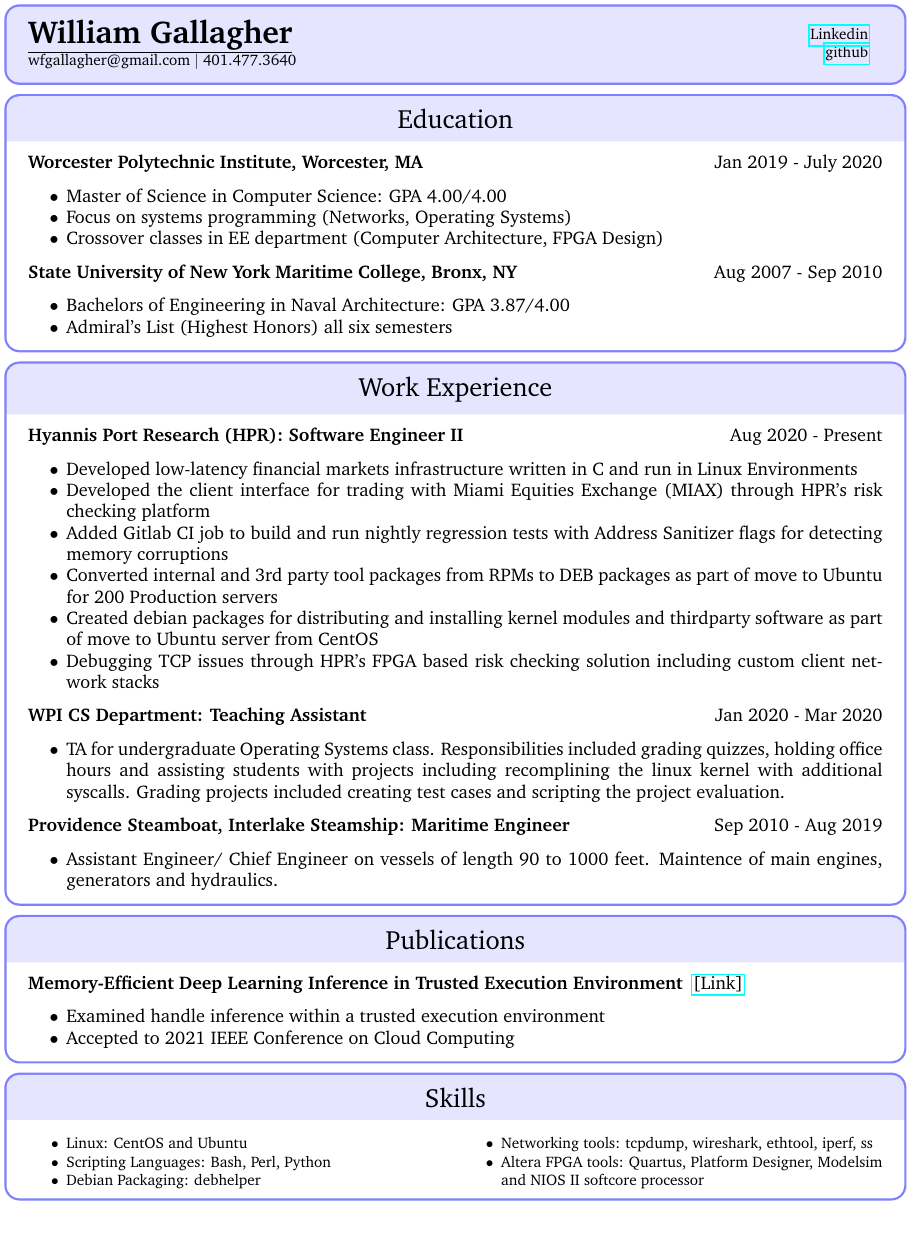
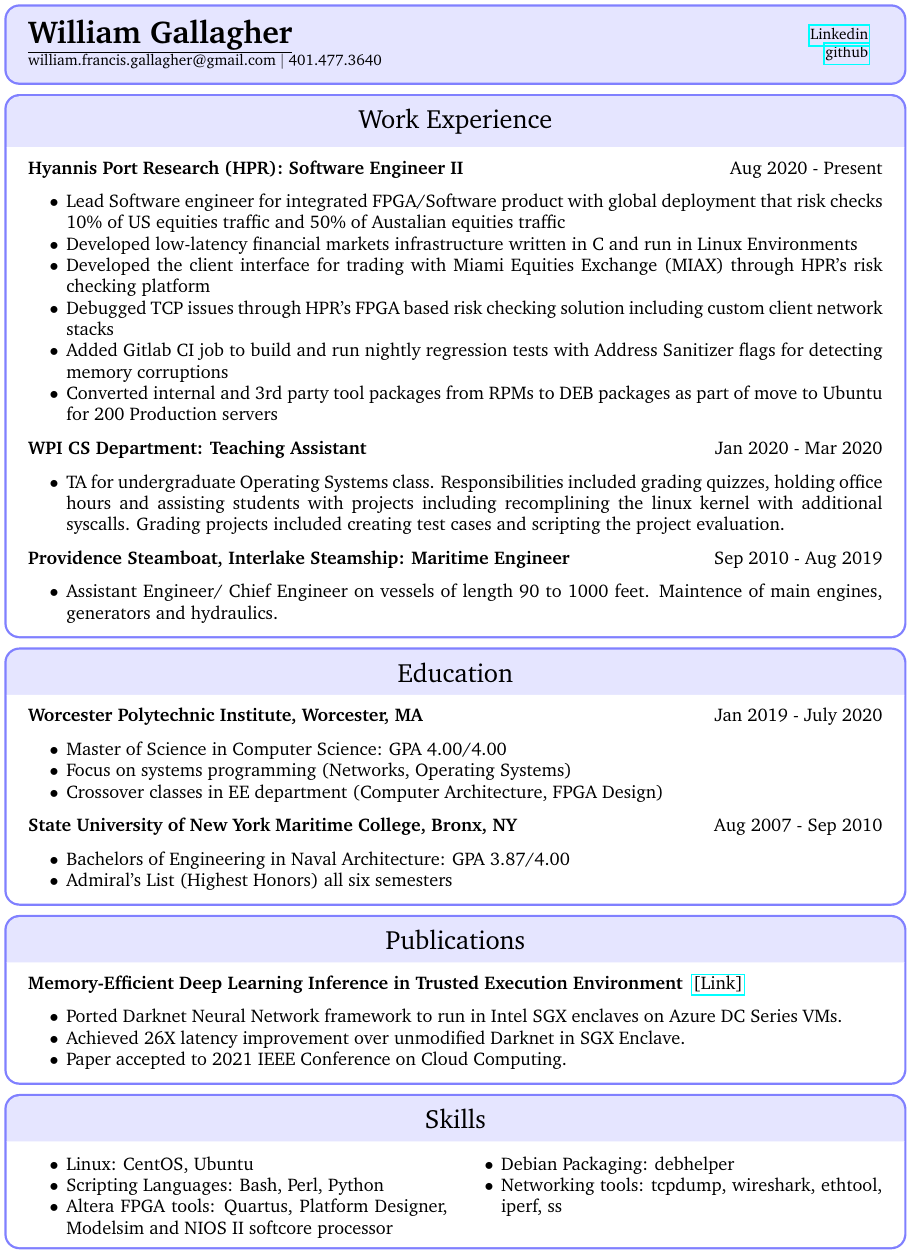
Before and after one commit to william-gallagher/resume, a LaTeX CV (resume.tex): part of the page, cut so that both start at the same text, the shorter picture padded with empty space. Compiled offline with pdfLaTeX.

Commit message:
I think its ready for applications

```diff
--- a/resume.tex
+++ b/resume.tex
@@ -27,7 +27,7 @@
 \begin{tcolorbox}
   \begin{minipage}{.5\textwidth}
     \underline{\huge{\textbf{William Gallagher}}}\\
-    \normalsize{wfgallagher@gmail.com}
+    \normalsize{william.francis.gallagher@gmail.com}
     \textbar
     \normalsize{ 401.477.3640}
   \end{minipage}
@@ -50,6 +50,45 @@
 \end{tcolorbox}
 
 \tcbset{skin=bicolor,colframe=blue!50!white,colback=blue!10,colbacklower=white!100,arc=3mm}
+\begin{tcolorbox}
+
+  {\fontfamily{bch}\selectfont
+    \begin{center}
+      \LARGE{Work Experience}
+    \end{center}
+  }
+
+  \tcblower
+
+  \large{\textbf{Hyannis Port Research (HPR): Software Engineer II}}
+  \hfill
+  \large{Aug 2020 - Present}
+  \begin{itemize}[noitemsep]
+    \item Lead Software engineer for integrated FPGA/Software product with global deployment that risk checks 10\% of US equities traffic and 50\% of Austalian equities traffic
+    \item Developed low-latency financial markets infrastructure written in C and run in Linux Environments
+    \item Developed the client interface for trading with Miami Equities Exchange (MIAX) through HPR's risk checking platform
+    \item Debugged TCP issues through HPR's FPGA based risk checking solution including custom client network stacks
+    \item Added Gitlab CI job to build and run nightly regression tests with Address Sanitizer flags for detecting memory corruptions
+    \item Converted internal and 3rd party tool packages from RPMs to DEB packages as part of move to Ubuntu for 200 Production servers
+    %\item Created debian packages for distributing and installing kernel modules and thirdparty software as part of move to Ubuntu server from CentOS
+  \end{itemize}
+
+  \large{\textbf{WPI CS Department: Teaching Assistant}}
+  \hfill
+  \large{Jan 2020 - Mar 2020}
+  \begin{itemize}[noitemsep]
+    \item TA for undergraduate Operating Systems class. Responsibilities included grading quizzes, holding office hours and assisting students with projects including recomplining the linux kernel with additional syscalls. Grading projects included creating test cases and scripting the project evaluation.
+  \end{itemize}
+
+  \large{\textbf{Providence Steamboat, Interlake Steamship: Maritime Engineer}}
+  \hfill
+  \large{Sep 2010 - Aug 2019}
+  \begin{itemize}[noitemsep]
+    \item Assistant Engineer/ Chief Engineer on vessels of length 90 to 1000 feet. Maintence of main engines, generators and hydraulics.
+  \end{itemize}
+
+\end{tcolorbox}
+
 \begin{tcolorbox}
 
   {\fontfamily{bch}\selectfont
@@ -83,44 +122,6 @@
 
   {\fontfamily{bch}\selectfont
     \begin{center}
-      \LARGE{Work Experience}
-    \end{center}
-  }
-
-  \tcblower
-
-  \large{\textbf{Hyannis Port Research (HPR): Software Engineer II}}
-  \hfill
-  \large{Aug 2020 - Present}
-  \begin{itemize}[noitemsep]
-    \item Developed low-latency financial markets infrastructure written in C and run in Linux Environments
-    \item Developed the client interface for trading with Miami Equities Exchange (MIAX) through HPR's risk checking platform
-    \item Added Gitlab CI job to build and run nightly regression tests with Address Sanitizer flags for detecting memory corruptions
-    \item Converted internal and 3rd party tool packages from RPMs to DEB packages as part of move to Ubuntu for 200 Production servers
-    \item Created debian packages for distributing and installing kernel modules and thirdparty software as part of move to Ubuntu server from CentOS
-    \item Debugging TCP issues through HPR's FPGA based risk checking solution including custom client network stacks
-  \end{itemize}
-
-  \large{\textbf{WPI CS Department: Teaching Assistant}}
-  \hfill
-  \large{Jan 2020 - Mar 2020}
-  \begin{itemize}[noitemsep]
-    \item TA for undergraduate Operating Systems class. Responsibilities included grading quizzes, holding office hours and assisting students with projects including recomplining the linux kernel with additional syscalls. Grading projects included creating test cases and scripting the project evaluation.
-  \end{itemize}
-
-  \large{\textbf{Providence Steamboat, Interlake Steamship: Maritime Engineer}}
-  \hfill
-  \large{Sep 2010 - Aug 2019}
-  \begin{itemize}[noitemsep]
-    \item Assistant Engineer/ Chief Engineer on vessels of length 90 to 1000 feet. Maintence of main engines, generators and hydraulics.
-  \end{itemize}
-
-\end{tcolorbox}
-
-\begin{tcolorbox}
-
-  {\fontfamily{bch}\selectfont
-    \begin{center}
       \LARGE{Publications}
     \end{center}
   }
@@ -130,8 +131,9 @@
   \large\textbf{Memory-Efficient Deep Learning Inference in Trusted Execution Environment }
   \href{http://arxiv-export-lb.library.cornell.edu/abs/2104.15109?context=cs.LG}{[Link]}
   \begin{itemize}[noitemsep]
-    \item Examined handle inference within a trusted execution environment
-    \item Accepted to 2021 IEEE Conference on Cloud Computing
+  \item Ported Darknet Neural Network framework to run in Intel SGX enclaves on Azure DC Series VMs.
+    \item Achieved 26X latency improvement over unmodified Darknet in SGX Enclave.
+    \item Paper accepted to 2021 IEEE Conference on Cloud Computing.
   \end{itemize}
 \end{tcolorbox}
 
@@ -146,13 +148,14 @@
 
   \tcblower
 
+  \large
   \begin{multicols}{2}
   \begin{itemize}[noitemsep]
-    \item{Linux: CentOS and Ubuntu}
+    \item{Linux: CentOS, Ubuntu}
     \item{Scripting Languages: Bash, Perl, Python}
+    \item{Altera FPGA tools: Quartus, Platform Designer, Modelsim and NIOS II softcore processor}
     \item{Debian Packaging: debhelper}
     \item{Networking tools: tcpdump, wireshark, ethtool, iperf, ss}
-    \item{Altera FPGA tools: Quartus, Platform Designer, Modelsim and NIOS II softcore processor}
   \end{itemize}
   \end{multicols}
 
```
